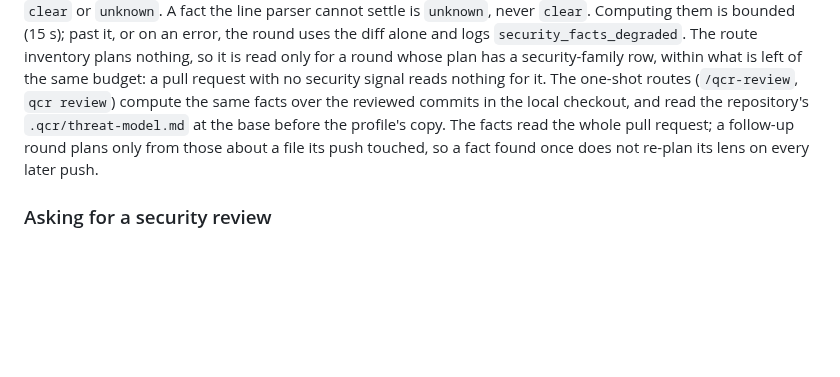
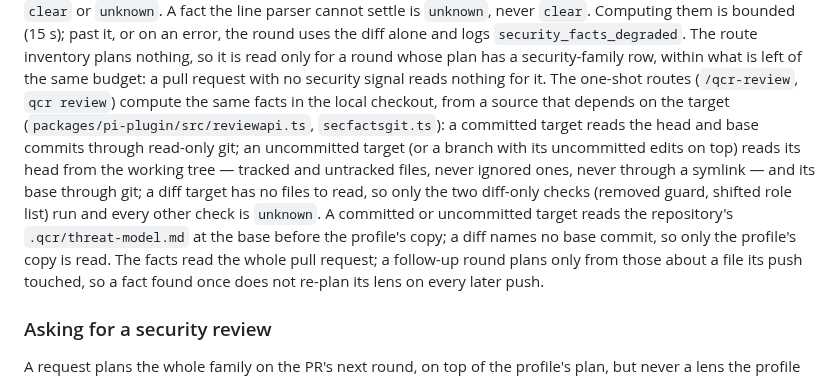
Before and after one commit to quickchatai/quickreview, a Markdown page: docs/profiles.md, the part around the change. GitHub-like rendering; blank space fills up the shorter version.

Commit message:
Profiles doc: the one-shot security facts name their source per target
A committed target reads both sides through read-only git, an uncommitted one reads its head from the working tree, and a diff runs only the two diff-only checks and reads no repository threat model, as reviewapi.ts and secfactsgit.ts do.

```diff
--- a/docs/profiles.md
+++ b/docs/profiles.md
@@ -1042,8 +1042,18 @@ it, or on an error, the round uses the diff alone and logs
 only for a round whose plan has a security-family row, within what is left
 of the same budget: a pull request with no security signal reads nothing
 for it. The one-shot routes (`/qcr-review`, `qcr review`) compute the same
-facts over the reviewed commits in the local checkout, and read the
-repository's `.qcr/threat-model.md` at the base before the profile's copy. The facts read the whole pull request; a
+facts in the local checkout, from a source that depends on the target
+(`packages/pi-plugin/src/reviewapi.ts`, `secfactsgit.ts`): a committed
+target reads the head and base commits through read-only git; an
+uncommitted target (or a branch with its uncommitted edits on top) reads
+its head from the working tree — tracked and untracked files, never ignored
+ones, never through a symlink — and its base through git; a diff target has
+no files to read, so only the two diff-only checks (removed guard, shifted
+role list) run and every other check is `unknown`. A committed or
+uncommitted target reads the repository's `.qcr/threat-model.md` at the
+base before the profile's copy; a diff names no base commit, so only the
+profile's copy is read.
+The facts read the whole pull request; a
 follow-up round plans only from those about a file its push touched, so a
 fact found once does not re-plan its lens on every later push.
 
```
